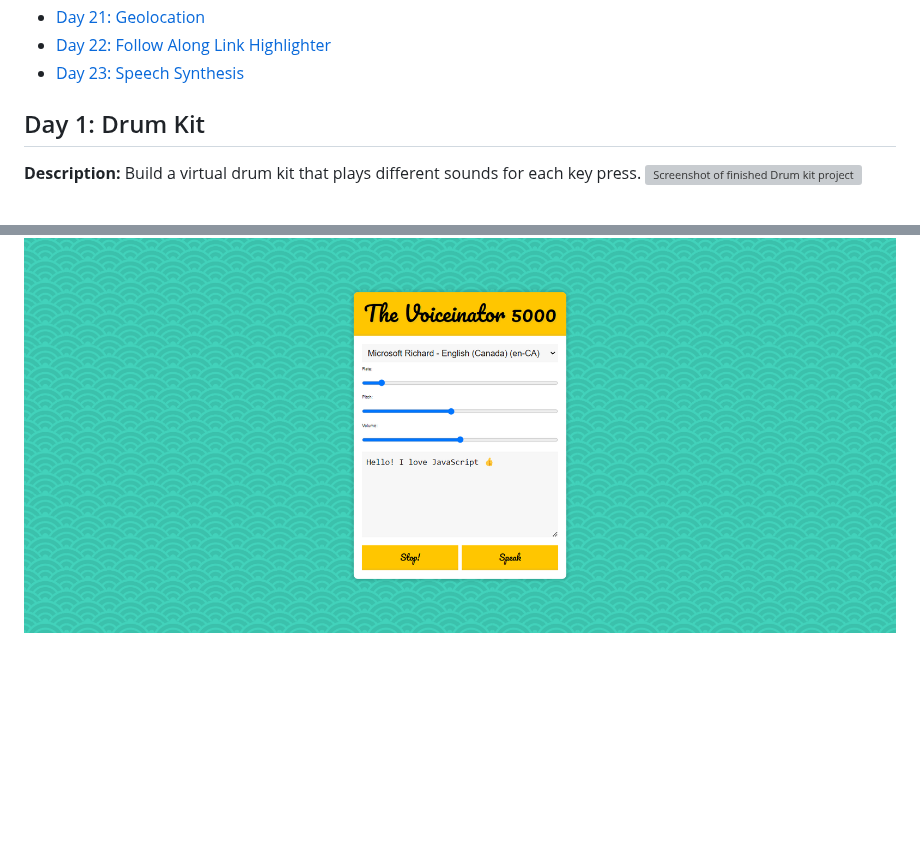
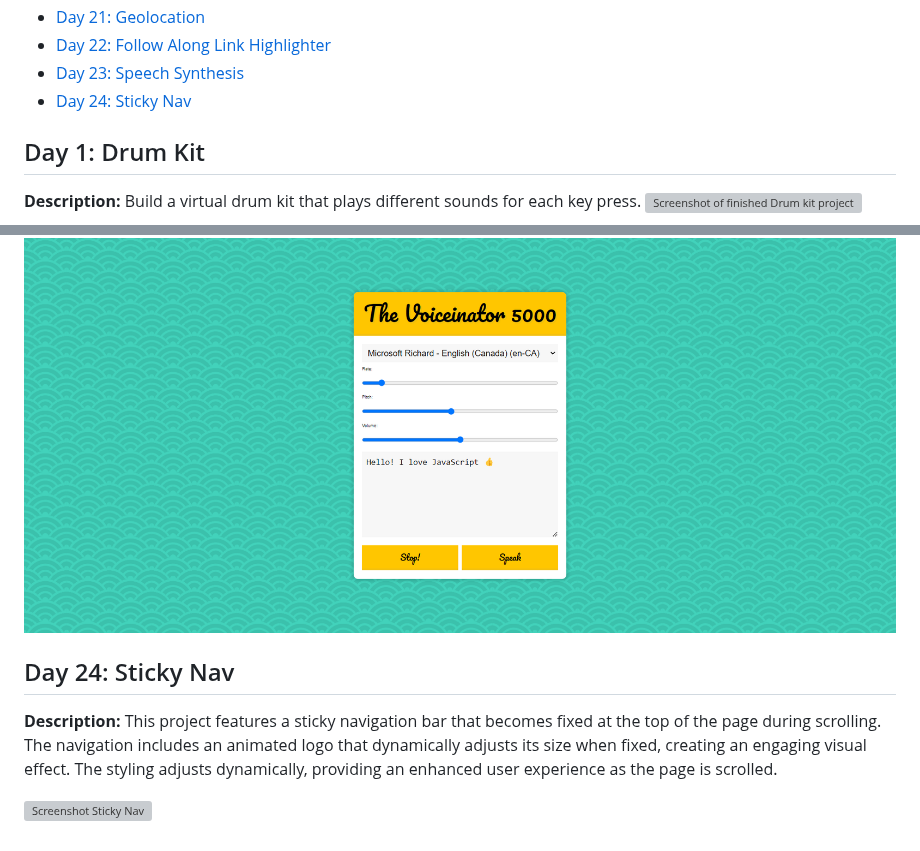
Before and after one commit to Rgit915/JavaScript30, a Markdown page: README.md, 2 parts joined by grey strips. Rendered like a GitHub page; blank space fills up the shorter version; grey boxes are pictures that could not be loaded.

```diff
--- a/README.md
+++ b/README.md
@@ -27,6 +27,7 @@ Welcome to the JavaScript30 Challenge repository! This 30-days of code challenge
 - [Day 21: Geolocation](#day-21-geolocation)
 - [Day 22: Follow Along Link Highlighter](#day-22-follow-along-link-highlighter)
 - [Day 23: Speech Synthesis](#day-23-speech-synthesis)
+- [Day 24: Sticky Nav](#day-24-sticky-nav)
 
 ## Day 1: Drum Kit
 
@@ -208,3 +209,11 @@ This project enhances the user experience by implementing a dynamic link highlig
 The project is a Speech Synthesis application that allows users to customize and interact with text-to-speech output. It features voice selection, rate and pitch adjustments, and volume control. The user-friendly interface enhances the overall experience, providing dynamic control over speech synthesis parameters.
 
 ![Screenshot Speech Synthesis ](https://github.com/Rgit915/JavaScript30/blob/master/23%20-%20Speech%20Synthesis/Speech-Synthesis.png)
+
+
+## Day 24: Sticky Nav
+
+**Description:**
+This project features a sticky navigation bar that becomes fixed at the top of the page during scrolling. The navigation includes an animated logo that dynamically adjusts its size when fixed, creating an engaging visual effect. The styling adjusts dynamically, providing an enhanced user experience as the page is scrolled.
+
+![Screenshot Sticky Nav ](https://github.com/Rgit915/JavaScript30/blob/master/24%20-%20Sticky%20Nav/Sticky-Nav.png)
```
